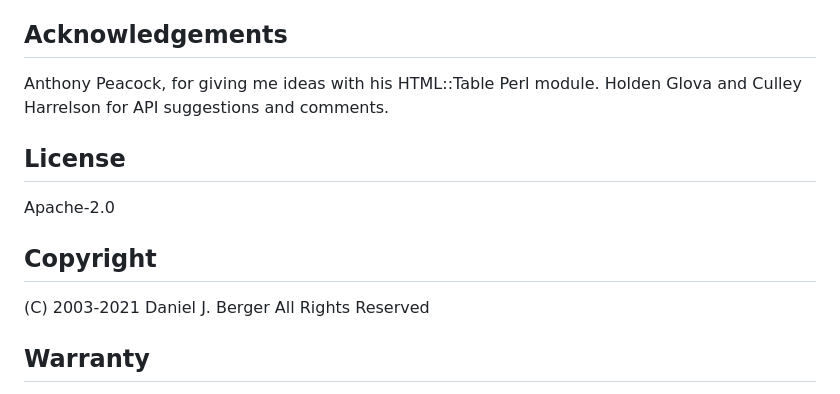
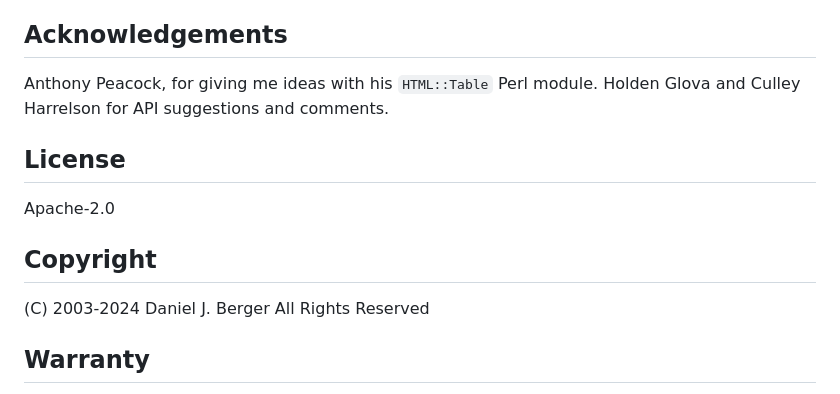
Before and after one commit to djberg96/html-table, a Markdown page: README.md, the part around one of its changes. GitHub-like rendering.

```diff
--- a/README.md
+++ b/README.md
@@ -101,14 +98,14 @@ http://github.com/djberg96/html-table
 None at this time.
 
 ## Acknowledgements
-Anthony Peacock, for giving me ideas with his HTML::Table Perl module.
+Anthony Peacock, for giving me ideas with his `HTML::Table` Perl module.
 Holden Glova and Culley Harrelson for API suggestions and comments.
 
 ## License
 Apache-2.0
 
 ## Copyright
-(C) 2003-2021 Daniel J. Berger
+(C) 2003-2024 Daniel J. Berger
 All Rights Reserved
 
 ## Warranty
```
Also changed, not shown: other parts of README.md (+8 -11 lines).
